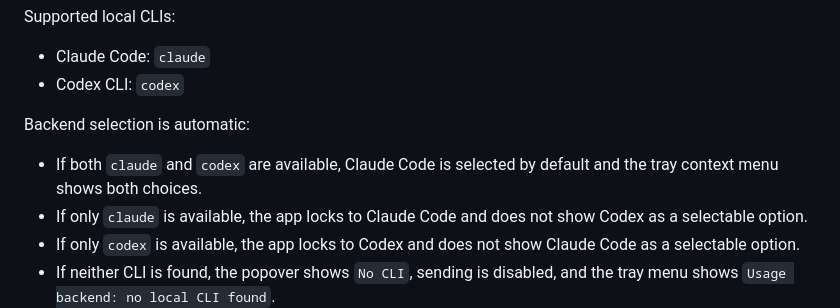
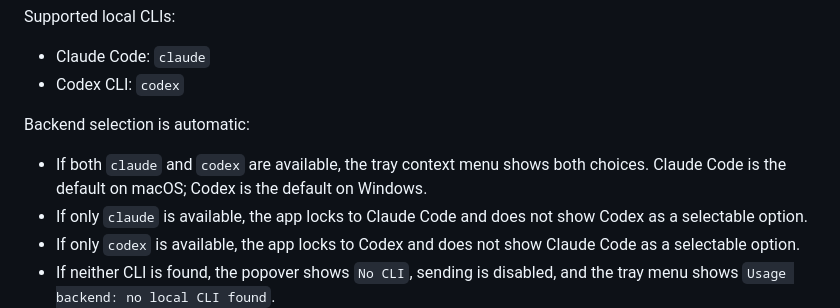
Before and after one commit to SVAH-X/claude-code-but-priestess, a Markdown page: README.md, the part around one of its changes. Rendered like a GitHub page.

```diff
--- a/README.md
+++ b/README.md
@@ -143,8 +151,8 @@ Supported local CLIs:
 
 Backend selection is automatic:
 
-- If both `claude` and `codex` are available, Claude Code is selected by
-  default and the tray context menu shows both choices.
+- If both `claude` and `codex` are available, the tray context menu shows both
+  choices. Claude Code is the default on macOS; Codex is the default on Windows.
 - If only `claude` is available, the app locks to Claude Code and does not
   show Codex as a selectable option.
 - If only `codex` is available, the app locks to Codex and does not show
```
Also changed, not shown: other parts of README.md (+24 -16 lines), README.zh-CN.md (+18 -15 lines).
